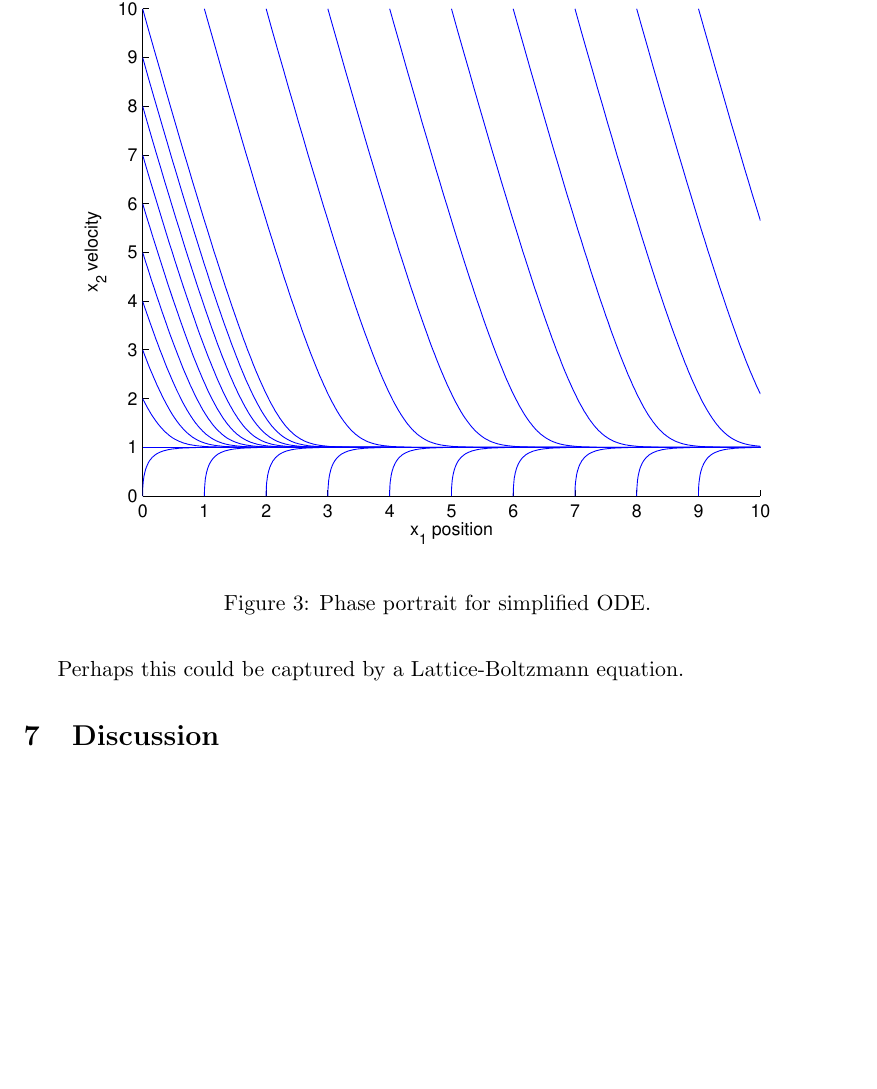
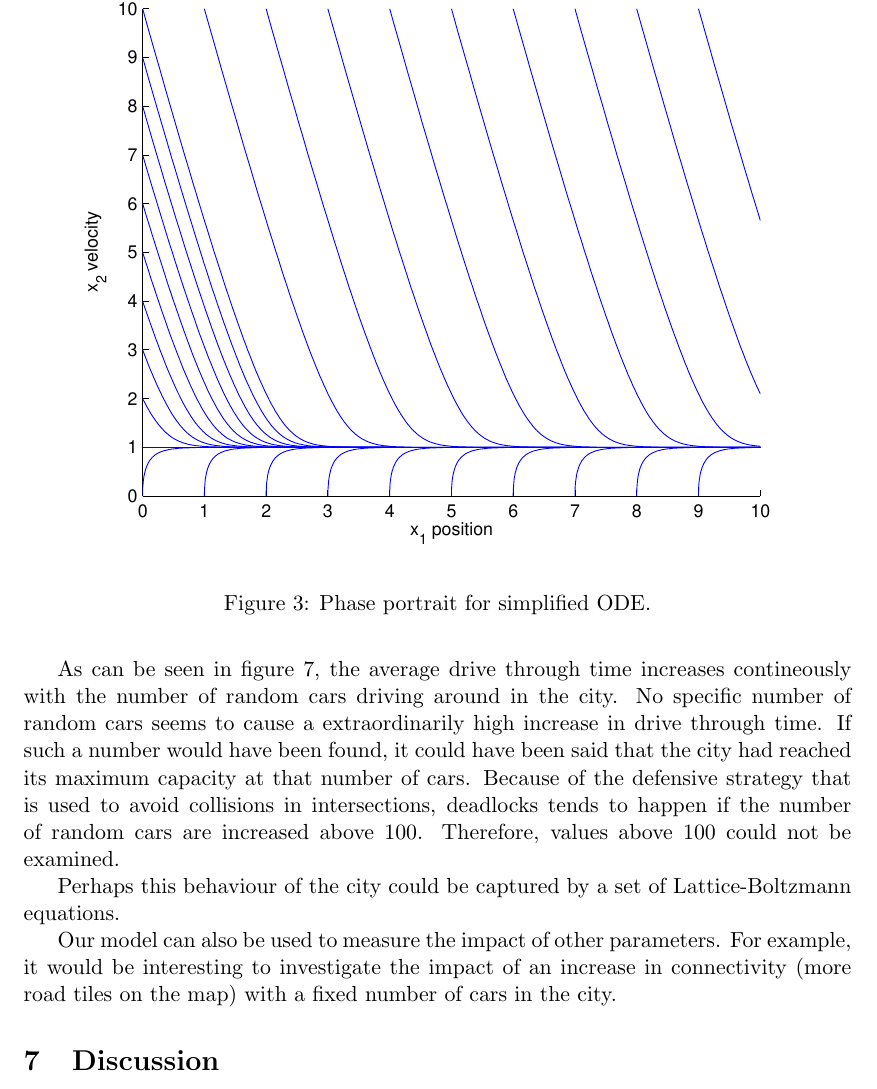
Before and after one commit to kallus/TrafficSim, a LaTeX document (tex/report.tex): part of page 7 of 11 before the commit and part of page 7 of 12 after it, cut so that both start at the same text, the shorter picture padded with empty space. Compiled offline with pdfLaTeX.

Commit message:
more text

```diff
--- a/tex/report.tex
+++ b/tex/report.tex
@@ -286,7 +286,22 @@ through the city with one of the other corners as target. For each trial, the
 average time it took for the 40 drive through cars to reach the target was
 measured as output from the trial.
 
-Perhaps this could be captured by a Lattice-Boltzmann equation.
+As can be seen in figure \ref{drivethrough}, the average drive through time
+increases contineously with the number of random cars driving around in the
+city. No specific number of random cars seems to cause a extraordinarily high
+increase in drive through time. If such a number would have been found, it could
+have been said that the city had reached its maximum capacity at that number of
+cars. Because of the defensive strategy that is used to avoid collisions in
+intersections, deadlocks tends to happen if the number of random cars are
+increased above 100. Therefore, values above 100 could not be examined.
+
+Perhaps this behaviour of the city could be captured by a set of
+Lattice-Boltzmann equations.
+
+Our model can also be used to measure the impact of other parameters. For
+example, it would be interesting to investigate the impact of an increase in
+connectivity (more road tiles on the map) with a fixed number of cars in the
+city.
 
 \section{Discussion}
 This model can simulate traffic flow at the agent level, which is hard to do
```
